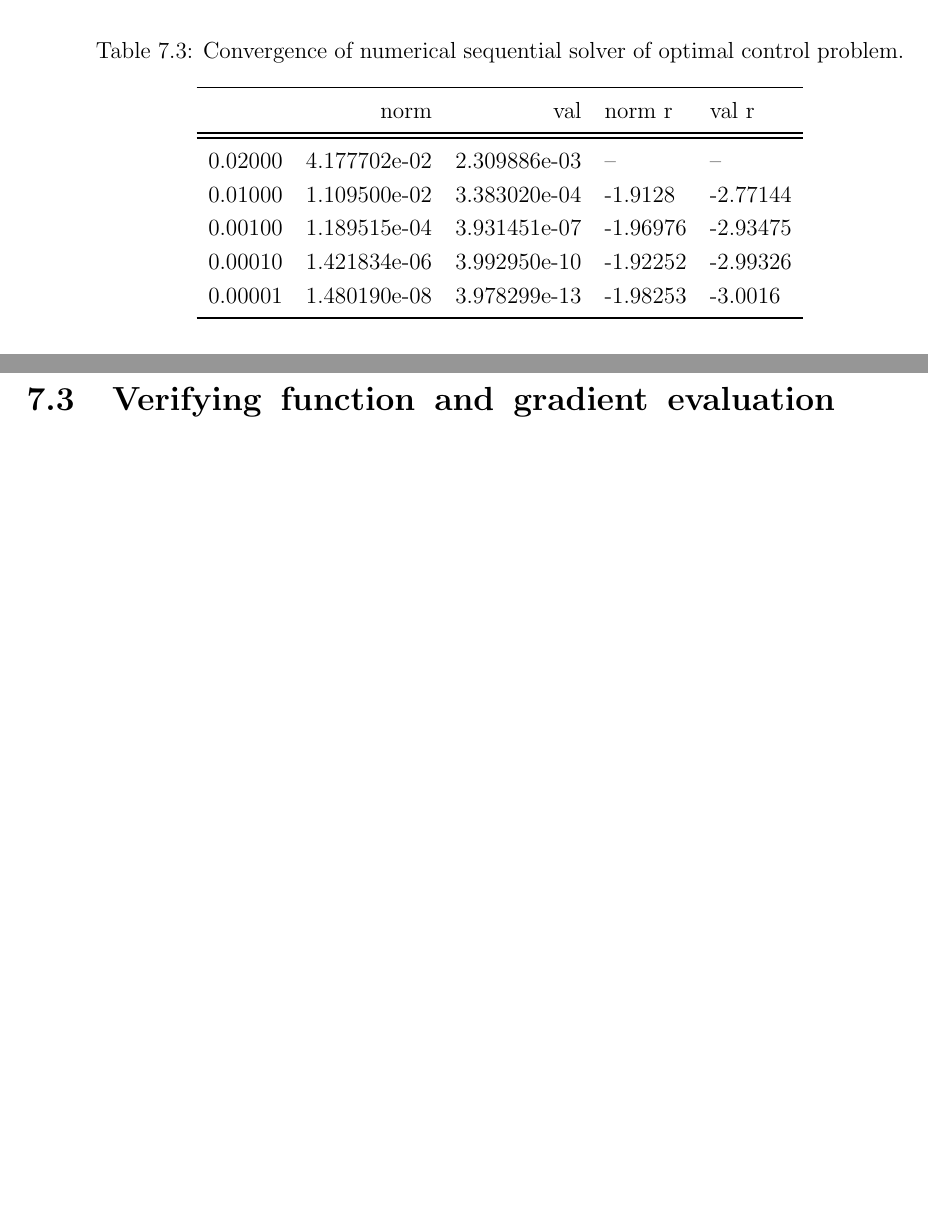
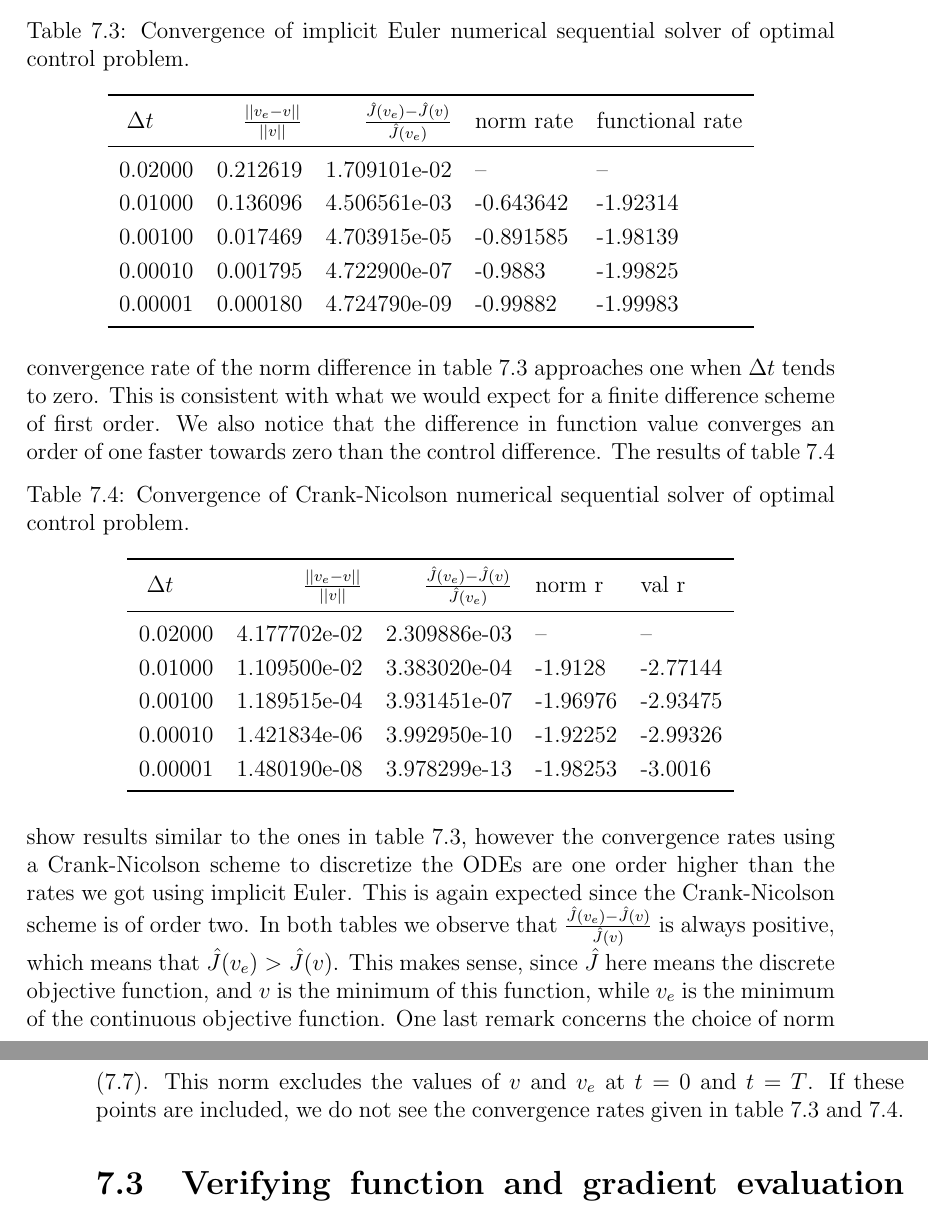
Before and after one commit to andrthu/mek4250, a LaTeX thesis (adjoint/report/draft/draft2/main.tex, which reads adjoint/report/draft/draft2/Chapters/verification.tex): two parts of pages 72 and 73 of 87 before the commit and two parts of pages 73 and 74 of 87 after it, joined at a grey line, cut so that both start at the same text, the shorter picture padded with empty space. Compiled offline with pdfLaTeX.

Commit message:
add implicit table and comments for exact section

```diff
--- a/adjoint/report/draft/draft2/Chapters/verification.tex
+++ b/adjoint/report/draft/draft2/Chapters/verification.tex
@@ -99,11 +104,25 @@ Again we see that $|J(v+\epsilon w)-J(v)-\epsilon \nabla J(v)\cdot w|$ converges
 \begin{table}[h]
-\label{CN_convergence}
-\caption{Convergence of numerical sequential solver of optimal control problem.}
+\caption{Convergence of implicit Euler numerical sequential solver of optimal control problem.}\label{IE_convergence}
 \centering
 \begin{tabular}{lrrll}
 \toprule
-{} &          norm &           val &   norm r &    val r \\
+{} $\Delta t$&    $\frac{||v_e-v||}{||v||}$ &  $\frac{\hat J(v_e)-\hat J(v)}{\hat J(v_e)}$ &   norm rate &    functional rate \\
 \midrule
+0.02000 &  0.212619 &  1.709101e-02 &        -- &       -- \\
+0.01000 &  0.136096 &  4.506561e-03 & -0.643642 & -1.92314 \\
+0.00100 &  0.017469 &  4.703915e-05 & -0.891585 & -1.98139 \\
+0.00010 &  0.001795 &  4.722900e-07 &   -0.9883 & -1.99825 \\
+0.00001 &  0.000180 &  4.724790e-09 &  -0.99882 & -1.99983 \\
+\bottomrule
+\end{tabular}
+\end{table}
+Notice that the convergence rate of the norm difference in table \ref{IE_convergence} approaches one when $\Delta t$ tends to zero. This is consistent with what we would expect for a finite difference scheme of first order. We also notice that the difference in function value converges an order of one faster towards zero than the control difference.
+\begin{table}[h]
+\caption{Convergence of Crank-Nicolson numerical sequential solver of optimal control problem.}\label{CN_convergence}
+\centering
+\begin{tabular}{lrrll}
+\toprule
+{} $\Delta t$&    $\frac{||v_e-v||}{||v||}$ &  $\frac{\hat J(v_e)-\hat J(v)}{\hat J(v_e)}$ &   norm r &    val r \\
 \midrule
 0.02000 &  4.177702e-02 &  2.309886e-03 &       -- &       -- \\
 0.01000 &  1.109500e-02 &  3.383020e-04 &  -1.9128 & -2.77144 \\
@@ -113,6 +132,7 @@ Again we see that $|J(v+\epsilon w)-J(v)-\epsilon \nabla J(v)\cdot w|$ converges
 \bottomrule
 \end{tabular}
 \end{table}
+The results of table \ref{CN_convergence} show results similar to the ones in table \ref{IE_convergence}, however the convergence rates using a Crank-Nicolson scheme to discretize the ODEs are one order higher than the rates we got using implicit Euler. This is again expected since the Crank-Nicolson scheme is of order two. In both tables we observe that $\frac{\hat J(v_e)-\hat J(v)}{\hat J(v)}$ is always positive, which means that $\hat J(v_e)>\hat J(v)$. This makes sense, since $\hat J$ here means the discrete objective function, and $v$ is the minimum of this function, while $v_e$ is the minimum of the continuous objective function. One last remark concerns the choice of norm (\ref{inner_norm}). This norm excludes the values of $v$ and $v_e$ at $t=0$ and $t=T$. If these points are included, we do not see the convergence rates given in table \ref{IE_convergence} and \ref{CN_convergence}.
 \section{Verifying function and gradient evaluation speedups} \label{ver S sec}
 In \ref{analysis sec} we derived the theoretical speedup for numerical gradient and objective function evaluation when decomposing the time-interval. It would now be interesting to check if the implementation achieves the theoretical speedup for our example problem. The specific problem is:
 \begin{align*}
```
Also changed, not shown: adjoint/report/draft/draft2/Chapters/math.tex (+1 -1 lines), adjoint/report/draft/draft2/Chapters/verification.tex (9 more changed lines), 1 other file.
